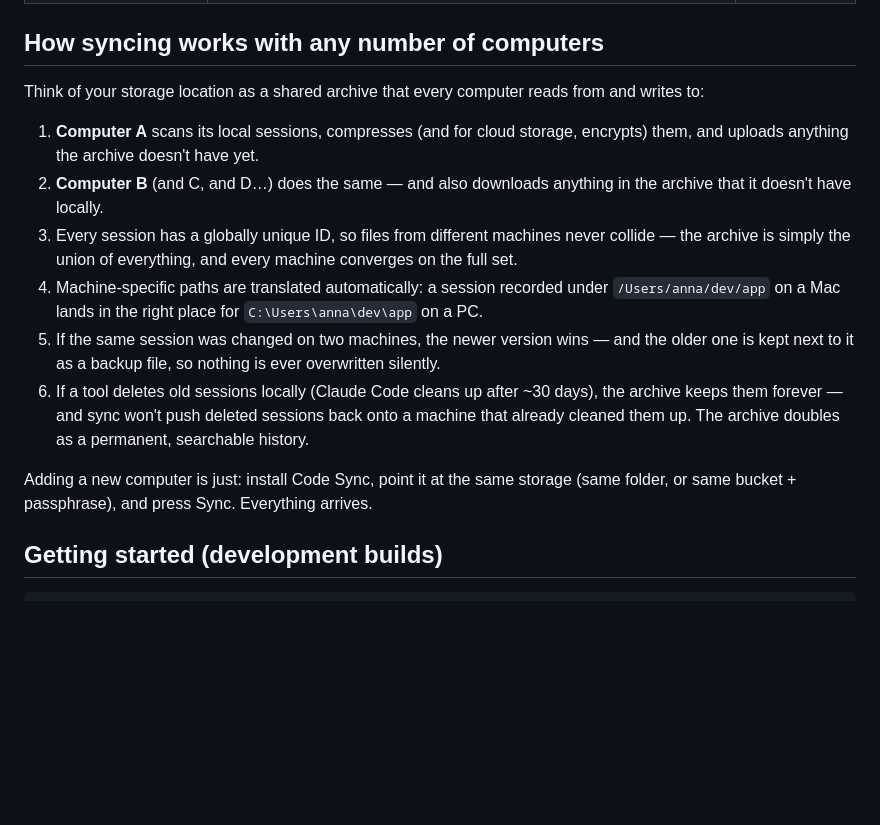
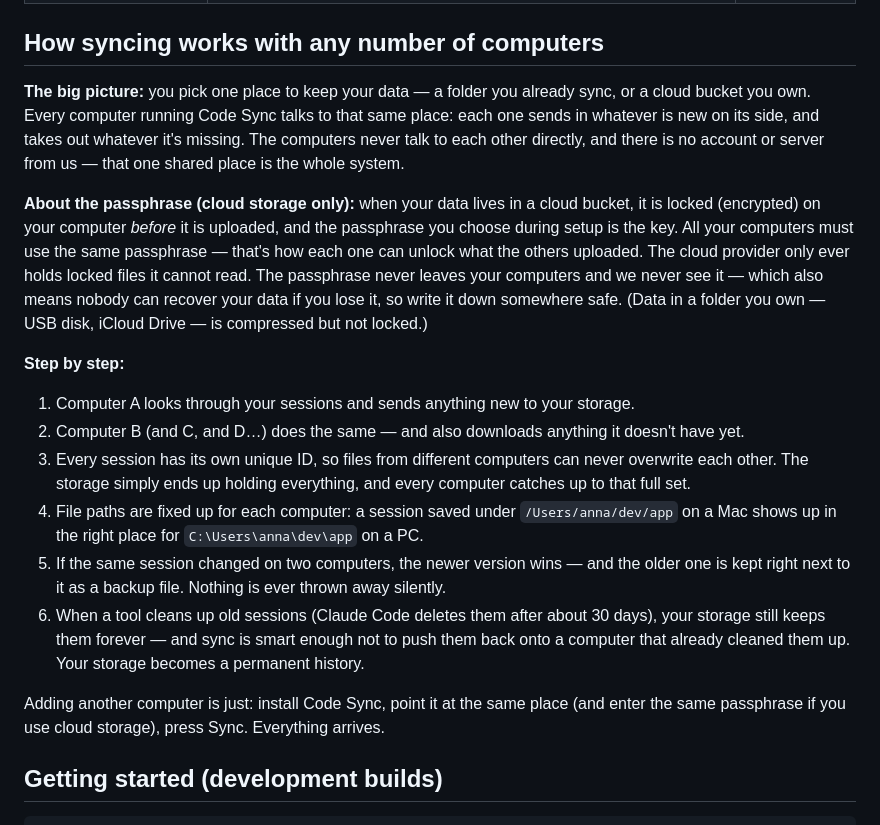
Before and after one commit to keskolab/vibesync, a Markdown page: README.md, the part around the change. Rendered like a GitHub page; blank space fills up the shorter version.

Commit message:
README: plain-English sync overview + passphrase explanation; attribute copyright to JohnKesko
Co-Authored-By: Claude Fable 5 <noreply@anthropic.com>

```diff
--- a/README.md
+++ b/README.md
@@ -31,16 +31,20 @@ AI coding tools keep their sessions on the machine where they happened. Vendors
 
 ## How syncing works with any number of computers
 
-Think of your storage location as a shared archive that every computer reads from and writes to:
+**The big picture:** you pick one place to keep your data — a folder you already sync, or a cloud bucket you own. Every computer running Code Sync talks to that same place: each one sends in whatever is new on its side, and takes out whatever it's missing. The computers never talk to each other directly, and there is no account or server from us — that one shared place is the whole system.
 
-1. **Computer A** scans its local sessions, compresses (and for cloud storage, encrypts) them, and uploads anything the archive doesn't have yet.
-2. **Computer B** (and C, and D…) does the same — and also downloads anything in the archive that it doesn't have locally.
-3. Every session has a globally unique ID, so files from different machines never collide — the archive is simply the union of everything, and every machine converges on the full set.
-4. Machine-specific paths are translated automatically: a session recorded under `/Users/anna/dev/app` on a Mac lands in the right place for `C:\Users\anna\dev\app` on a PC.
-5. If the same session was changed on two machines, the newer version wins — and the older one is kept next to it as a backup file, so nothing is ever overwritten silently.
-6. If a tool deletes old sessions locally (Claude Code cleans up after ~30 days), the archive keeps them forever — and sync won't push deleted sessions back onto a machine that already cleaned them up. The archive doubles as a permanent, searchable history.
+**About the passphrase (cloud storage only):** when your data lives in a cloud bucket, it is locked (encrypted) on your computer *before* it is uploaded, and the passphrase you choose during setup is the key. All your computers must use the same passphrase — that's how each one can unlock what the others uploaded. The cloud provider only ever holds locked files it cannot read. The passphrase never leaves your computers and we never see it — which also means nobody can recover your data if you lose it, so write it down somewhere safe. (Data in a folder you own — USB disk, iCloud Drive — is compressed but not locked.)
 
-Adding a new computer is just: install Code Sync, point it at the same storage (same folder, or same bucket + passphrase), and press Sync. Everything arrives.
+**Step by step:**
+
+1. Computer A looks through your sessions and sends anything new to your storage.
+2. Computer B (and C, and D…) does the same — and also downloads anything it doesn't have yet.
+3. Every session has its own unique ID, so files from different computers can never overwrite each other. The storage simply ends up holding everything, and every computer catches up to that full set.
+4. File paths are fixed up for each computer: a session saved under `/Users/anna/dev/app` on a Mac shows up in the right place for `C:\Users\anna\dev\app` on a PC.
+5. If the same session changed on two computers, the newer version wins — and the older one is kept right next to it as a backup file. Nothing is ever thrown away silently.
+6. When a tool cleans up old sessions (Claude Code deletes them after about 30 days), your storage still keeps them forever — and sync is smart enough not to push them back onto a computer that already cleaned them up. Your storage becomes a permanent history.
+
+Adding another computer is just: install Code Sync, point it at the same place (and enter the same passphrase if you use cloud storage), press Sync. Everything arrives.
 
 ## Getting started (development builds)
 
```
